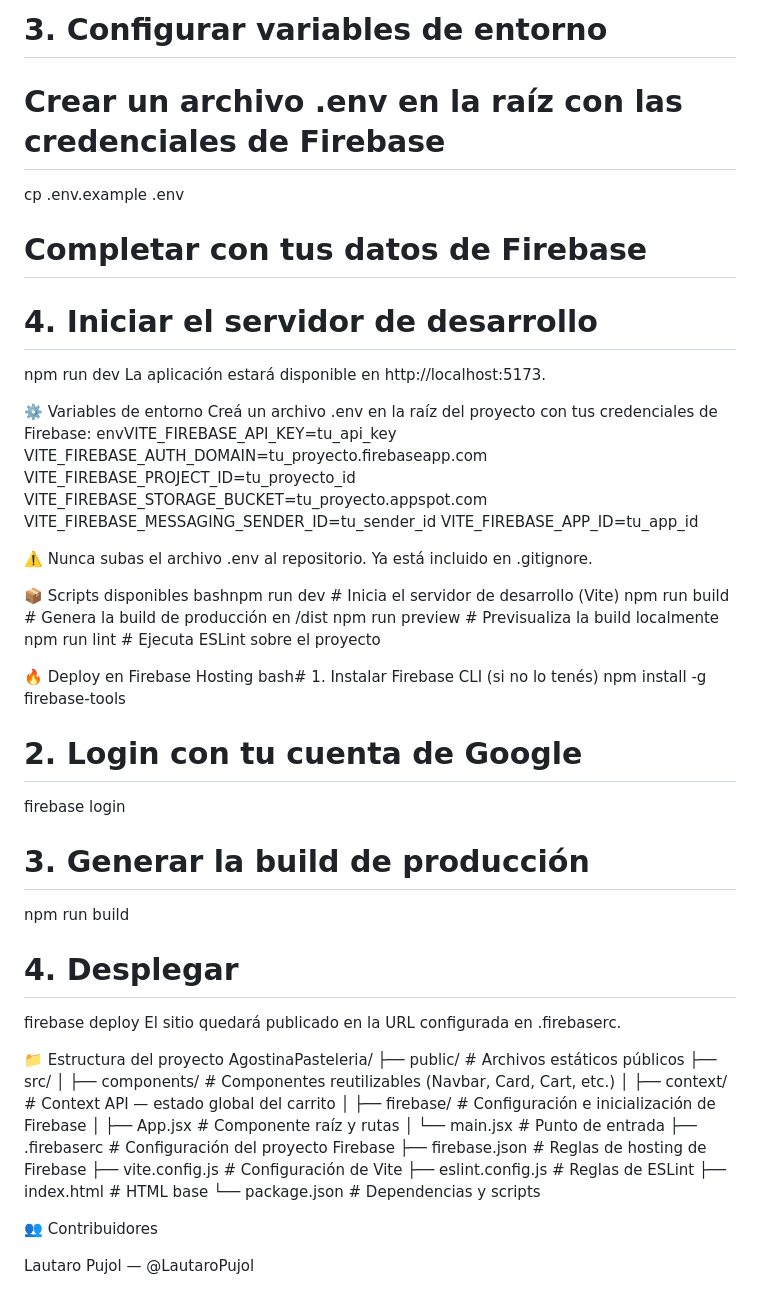
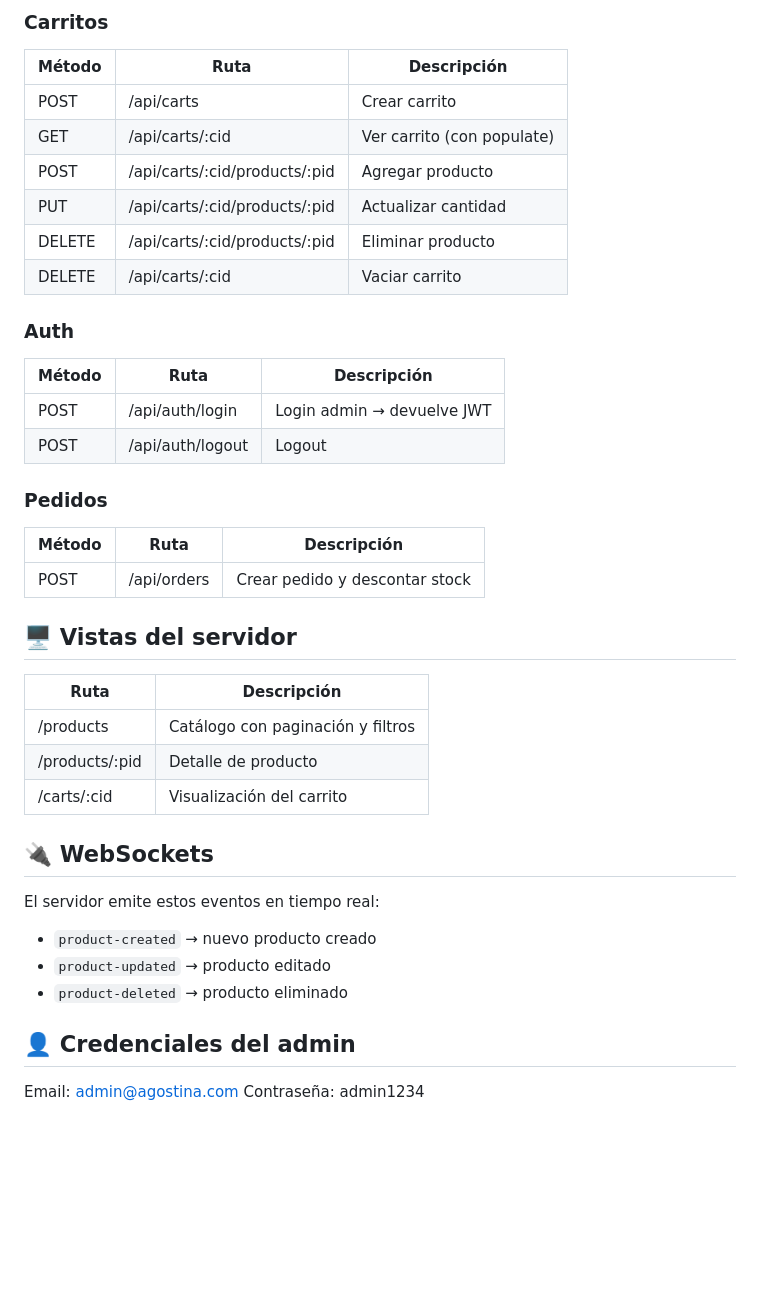
Before and after one commit to LautaroPujol/AgostinaPasteleria, a Markdown page: README.md, the part around one of its changes. GitHub-like rendering; blank space fills up the shorter version.

```diff
--- a/README.md
+++ b/README.md
@@ -29,61 +81,39 @@ npm install
 
-# 3. Configurar variables de entorno
-# Crear un archivo .env en la raíz con las credenciales de Firebase
-cp .env.example .env
-# Completar con tus datos de Firebase
+### Carritos
+| Método | Ruta | Descripción |
+|--------|------|-------------|
+| POST | /api/carts | Crear carrito |
+| GET | /api/carts/:cid | Ver carrito (con populate) |
+| POST | /api/carts/:cid/products/:pid | Agregar producto |
+| PUT | /api/carts/:cid/products/:pid | Actualizar cantidad |
+| DELETE | /api/carts/:cid/products/:pid | Eliminar producto |
+| DELETE | /api/carts/:cid | Vaciar carrito |
 
-# 4. Iniciar el servidor de desarrollo
-npm run dev
-La aplicación estará disponible en http://localhost:5173.
+### Auth
+| Método | Ruta | Descripción |
+|--------|------|-------------|
+| POST | /api/auth/login | Login admin → devuelve JWT |
+| POST | /api/auth/logout | Logout |
 
-⚙️ Variables de entorno
-Creá un archivo .env en la raíz del proyecto con tus credenciales de Firebase:
-envVITE_FIREBASE_API_KEY=tu_api_key
-VITE_FIREBASE_AUTH_DOMAIN=tu_proyecto.firebaseapp.com
-VITE_FIREBASE_PROJECT_ID=tu_proyecto_id
-VITE_FIREBASE_STORAGE_BUCKET=tu_proyecto.appspot.com
-VITE_FIREBASE_MESSAGING_SENDER_ID=tu_sender_id
-VITE_FIREBASE_APP_ID=tu_app_id
+### Pedidos
+| Método | Ruta | Descripción |
+|--------|------|-------------|
+| POST | /api/orders | Crear pedido y descontar stock |
 
-⚠️ Nunca subas el archivo .env al repositorio. Ya está incluido en .gitignore.
+## 🖥️ Vistas del servidor
 
+| Ruta | Descripción |
+|------|-------------|
+| /products | Catálogo con paginación y filtros |
+| /products/:pid | Detalle de producto |
+| /carts/:cid | Visualización del carrito |
 
-📦 Scripts disponibles
-bashnpm run dev       # Inicia el servidor de desarrollo (Vite)
-npm run build     # Genera la build de producción en /dist
-npm run preview   # Previsualiza la build localmente
-npm run lint      # Ejecuta ESLint sobre el proyecto
+## 🔌 WebSockets
 
-🔥 Deploy en Firebase Hosting
-bash# 1. Instalar Firebase CLI (si no lo tenés)
-npm install -g firebase-tools
+El servidor emite estos eventos en tiempo real:
+- `product-created` → nuevo producto creado
+- `product-updated` → producto editado
+- `product-deleted` → producto eliminado
 
-# 2. Login con tu cuenta de Google
-firebase login
-
-# 3. Generar la build de producción
-npm run build
-
-# 4. Desplegar
-firebase deploy
-El sitio quedará publicado en la URL configurada en .firebaserc.
-
-📁 Estructura del proyecto
-AgostinaPasteleria/
-├── public/                  # Archivos estáticos públicos
-├── src/
-│   ├── components/          # Componentes reutilizables (Navbar, Card, Cart, etc.)
-│   ├── context/             # Context API — estado global del carrito
-│   ├── firebase/            # Configuración e inicialización de Firebase
-│   ├── App.jsx              # Componente raíz y rutas
-│   └── main.jsx             # Punto de entrada
-├── .firebaserc              # Configuración del proyecto Firebase
-├── firebase.json            # Reglas de hosting de Firebase
-├── vite.config.js           # Configuración de Vite
-├── eslint.config.js         # Reglas de ESLint
-├── index.html               # HTML base
-└── package.json             # Dependencias y scripts
-
-👥 Contribuidores
-
-Lautaro Pujol — @LautaroPujol
+## 👤 Credenciales del admin
+Email: admin@agostina.com Contraseña: admin1234
```
Also changed, not shown: other parts of README.md (+71 -19 lines).
